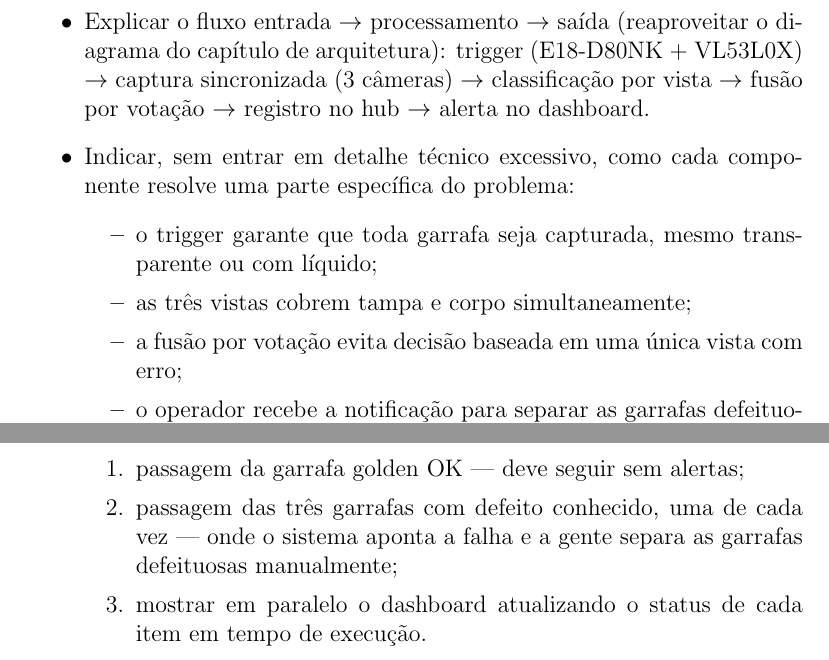
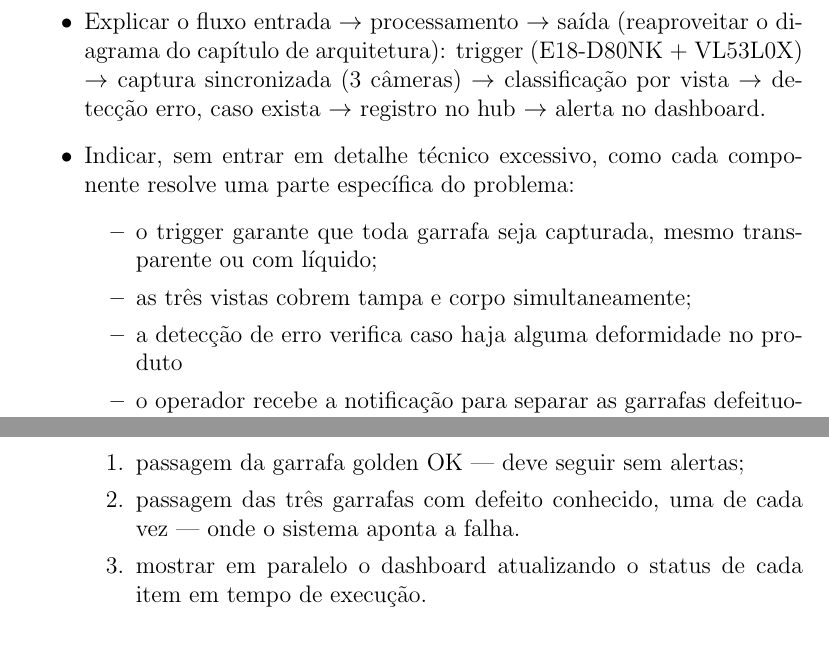
Before and after one commit to Nertonm/tcc-pnaat, a LaTeX document (docs/Roteiro.tex): two parts of page 2 of 3, joined at a grey line, cut so that both start at the same text. Compiled offline with pdfLaTeX.

Commit message:
Update inspection proposal and demonstration details

```diff
--- a/docs/Roteiro.tex
+++ b/docs/Roteiro.tex
@@ -28,12 +28,12 @@
 
 \begin{itemize}
     \item Apresentar a proposta em uma frase: inspeção visual multi-vista (topo + duas laterais) com trigger físico confiável, classificação automática dos três tipos de defeito e alerta para suporte à triagem.
-    \item Explicar o fluxo entrada $\rightarrow$ processamento $\rightarrow$ saída (reaproveitar o diagrama do capítulo de arquitetura): trigger (E18-D80NK + VL53L0X) $\rightarrow$ captura sincronizada (3 câmeras) $\rightarrow$ classificação por vista $\rightarrow$ fusão por votação $\rightarrow$ registro no hub $\rightarrow$ alerta no dashboard.
+    \item Explicar o fluxo entrada $\rightarrow$ processamento $\rightarrow$ saída (reaproveitar o diagrama do capítulo de arquitetura): trigger (E18-D80NK + VL53L0X) $\rightarrow$ captura sincronizada (3 câmeras) $\rightarrow$ classificação por vista $\rightarrow$ detecção erro, caso exista $\rightarrow$ registro no hub $\rightarrow$ alerta no dashboard.
     \item Indicar, sem entrar em detalhe técnico excessivo, como cada componente resolve uma parte específica do problema:
     \begin{itemize}
         \item o trigger garante que toda garrafa seja capturada, mesmo transparente ou com líquido;
         \item as três vistas cobrem tampa e corpo simultaneamente;
-        \item a fusão por votação evita decisão baseada em uma única vista com erro;
+        \item a detecção de erro verifica caso haja alguma deformidade no produto
         \item o operador recebe a notificação para separar as garrafas defeituosas após a indicação do sistema.
     \end{itemize}
     \item Reforçar que o valor esperado (redução de paradas, menos desperdício) é uma expectativa a ser validada por ensaio, não um resultado já medido.
@@ -48,7 +48,7 @@
     \item Descrever a sequência da demonstração:
     \begin{enumerate}
         \item passagem da garrafa golden OK — deve seguir sem alertas;
-        \item passagem das três garrafas com defeito conhecido, uma de cada vez — onde o sistema aponta a falha e a gente separa as garrafas defeituosas manualmente;
+        \item passagem das três garrafas com defeito conhecido, uma de cada vez — onde o sistema aponta a falha.
         \item mostrar em paralelo o dashboard atualizando o status de cada item em tempo de execução.
     \end{enumerate}
     \item Reservar o tempo de forma explícita no roteiro: cerca de 1 minuto por golden sample (4 no total) + 1 a 2 minutos para mostrar o dashboard e o registro gerado.
```
Also changed, not shown: docs/Roteiro.tex (2 more changed lines).
